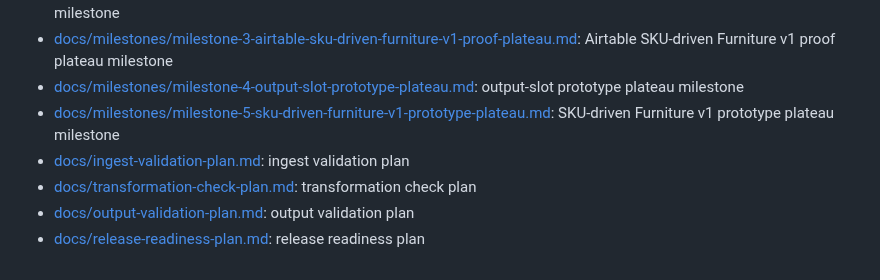
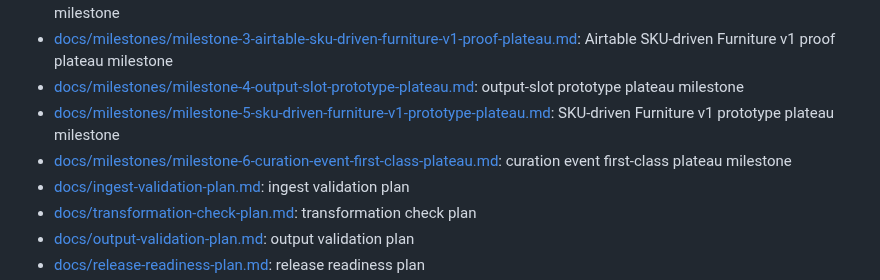
Before and after one commit to apexSolarKiss/asset-pipeline-ASK, a Markdown page: docs/index.md, the part around the change. Rendered like a GitHub page.

```diff
--- a/docs/index.md
+++ b/docs/index.md
@@ -55,6 +55,7 @@ These docs cover deterministic validation and verification boundaries. They are
 - [docs/milestones/milestone-3-airtable-sku-driven-furniture-v1-proof-plateau.md](milestones/milestone-3-airtable-sku-driven-furniture-v1-proof-plateau.md): Airtable SKU-driven Furniture v1 proof plateau milestone
 - [docs/milestones/milestone-4-output-slot-prototype-plateau.md](milestones/milestone-4-output-slot-prototype-plateau.md): output-slot prototype plateau milestone
 - [docs/milestones/milestone-5-sku-driven-furniture-v1-prototype-plateau.md](milestones/milestone-5-sku-driven-furniture-v1-prototype-plateau.md): SKU-driven Furniture v1 prototype plateau milestone
+- [docs/milestones/milestone-6-curation-event-first-class-plateau.md](milestones/milestone-6-curation-event-first-class-plateau.md): curation event first-class plateau milestone
 - [docs/ingest-validation-plan.md](ingest-validation-plan.md): ingest validation plan
 - [docs/transformation-check-plan.md](transformation-check-plan.md): transformation check plan
 - [docs/output-validation-plan.md](output-validation-plan.md): output validation plan
```
Also changed, not shown: docs/milestones/milestone-6-curation-event-first-class-plateau.md (added, +65 -0 lines).
